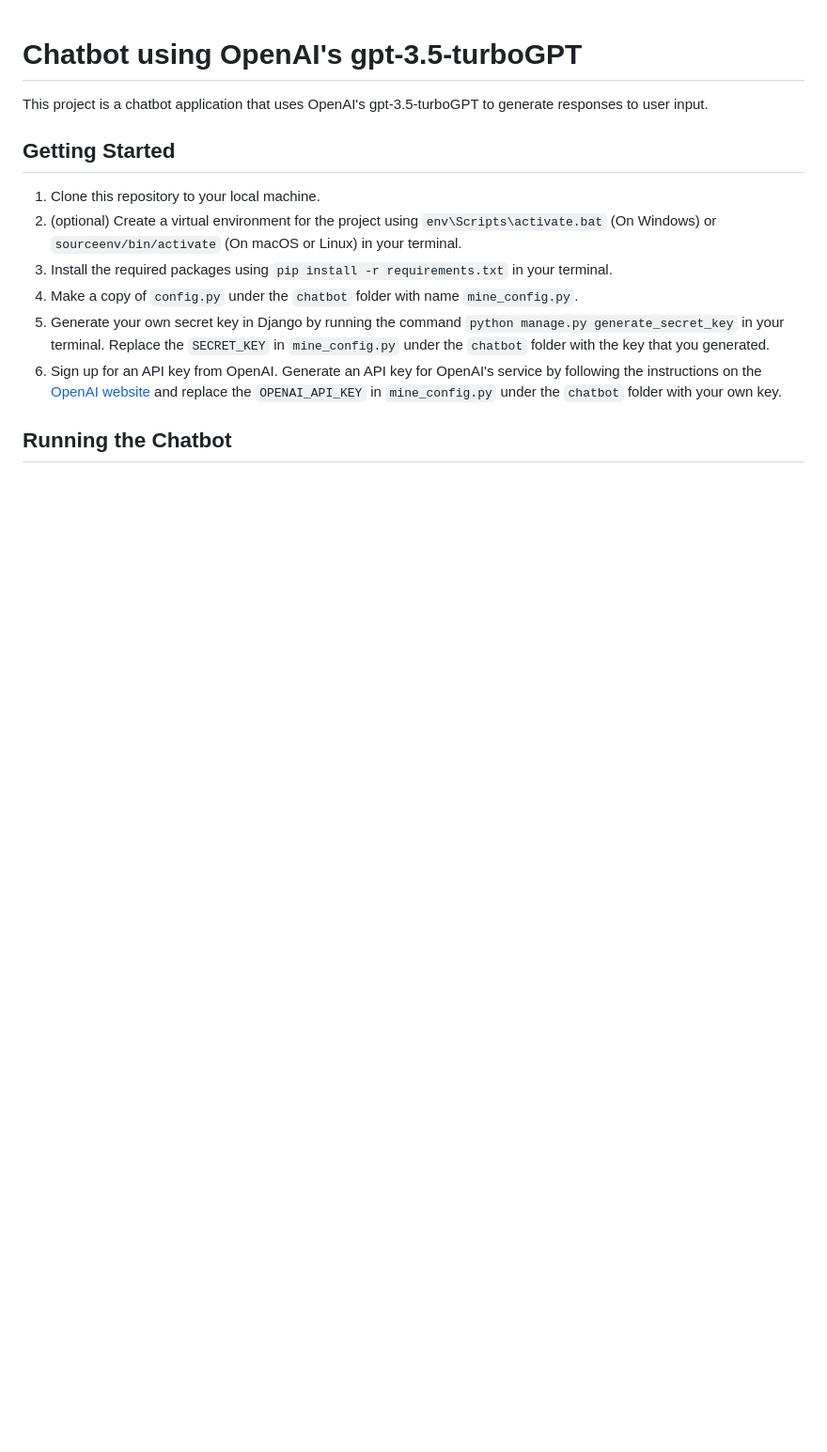
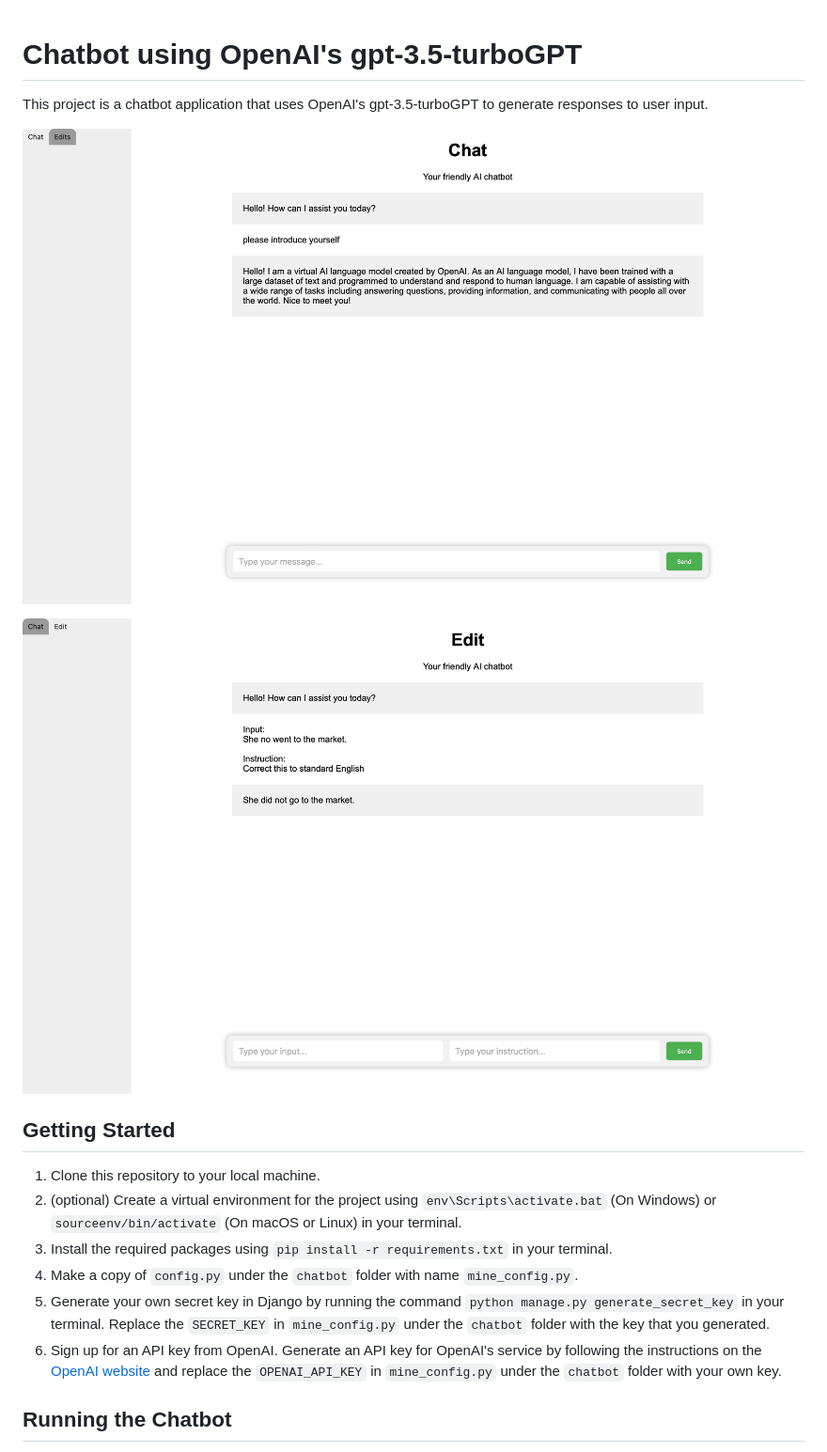
Before and after one commit to lilycyf/chatgpt-rpg, a Markdown page: README.md, the part around the change. Shown: that part at 94% size. Rendered like a GitHub page; pictures changed too: image/README/1680063729336.png (added), image/README/1680064177415.png (added); blank space fills up the shorter version.

```diff
--- a/README.md
+++ b/README.md
@@ -1,6 +1,10 @@
 # Chatbot using OpenAI's gpt-3.5-turboGPT
 
 This project is a chatbot application that uses OpenAI's gpt-3.5-turboGPT to generate responses to user input.
+
+![1680063729336](image/README/1680063729336.png)
+
+![1680064177415](image/README/1680064177415.png)
 
 ## Getting Started
 
```
Also changed, not shown: 5 other files.
